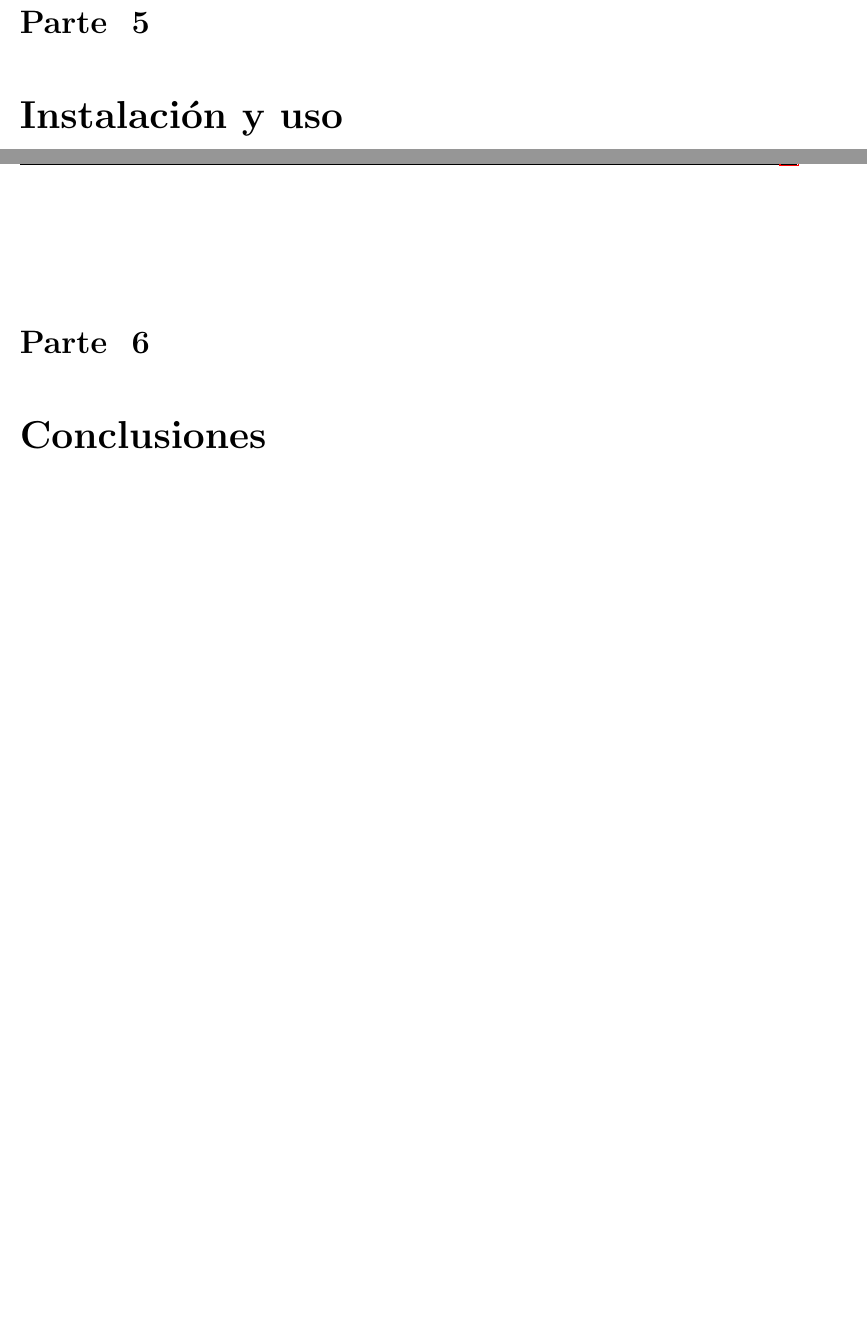
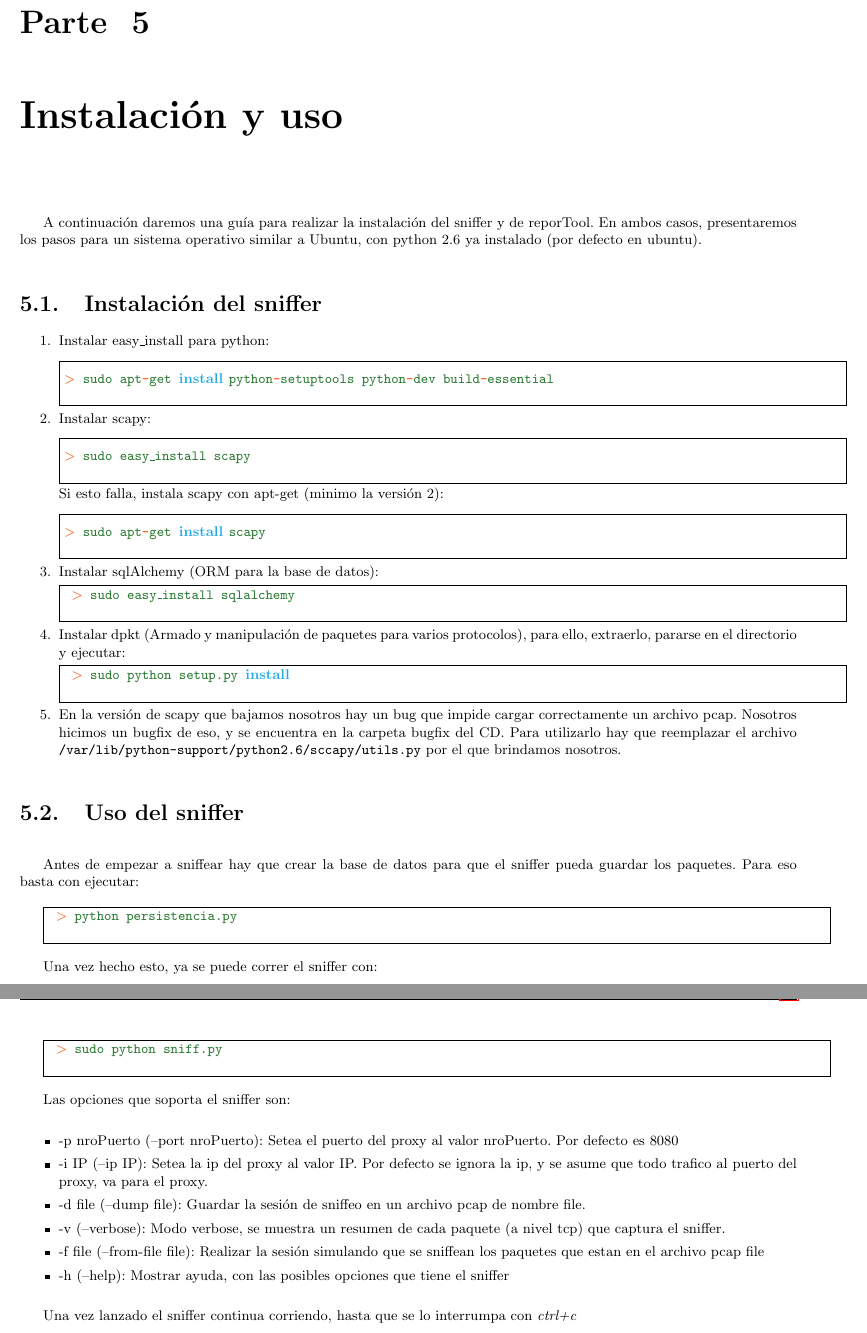
Before and after one commit to segeschecho/seginf-2009, a LaTeX document (informe seginf/informe.tex, which reads informe seginf/instalacion.tex): two parts of pages 18 and 19 of 19 before the commit and two parts of pages 18 and 19 of 20 after it, joined at a grey line, cut so that both start at the same text, the shorter picture padded with empty space. Compiled offline with pdfLaTeX; the source files are stored in an older character set and shown here as Unicode.

Commit message:
agrego un poco sobre como instalar y hacer andar al sniffer

```diff
--- a/informe seginf/informe.tex
+++ b/informe seginf/informe.tex
@@ -159,7 +159,7 @@ Definimos entonces las siguientes clases para hacer el mapeo a la base de datos:
 \input{sniffer}
 
 \input{reporTool}
-\chapter{Instalación y uso}
+\input{instalacion}
 
 \chapter{Conclusiones}
 \label{LastPage}
--- /dev/null
+++ b/informe seginf/instalacion.tex
@@ -0,0 +1,107 @@
+\chapter{Instalación y uso}
+A continuación daremos una guía para realizar la instalación del sniffer y de reporTool. En ambos casos, presentaremos los pasos para un sistema operativo similar a Ubuntu, con python 2.6 ya instalado (por defecto en ubuntu).
+
+\section{Instalación del sniffer}
+\begin{enumerate}
+\item Instalar easy\_install para python:
+
+\framebox{\begin{minipage}[t][1\totalheight]{1\columnwidth}%
+\noindent
+\ttfamily
+\shorthandoff{"}\\
+\hlstd{}\hlsym{$>$\ }\hlstd{sudo\ apt}\hlsym{{-}}\hlstd{get\ }\hlkwc{install\ }\hlstd{python}\hlsym{{-}}\hlstd{setuptools\ python}\hlsym{{-}}\hlstd{dev\ build}\hlsym{{-}}\hlstd{essential}\hspace*{\fill}\\
+\mbox{}
+\normalfont
+\shorthandon{"}
+\end{minipage}}
+
+\item Instalar scapy:
+
+\framebox{\begin{minipage}[t][1\totalheight]{1\columnwidth}%
+\noindent
+\ttfamily
+\shorthandoff{"}\\
+\hlstd{}\hlsym{$>$\ }\hlstd{sudo\ easy\textunderscore install\ scapy}\hspace*{\fill}\\
+\mbox{}
+\normalfont
+\shorthandon{"}
+\end{minipage}}
+
+
+Si esto falla, instala scapy con apt-get (minimo la versión 2):
+
+\framebox{\begin{minipage}[t][1\totalheight]{1\columnwidth}%
+\noindent
+\ttfamily
+\shorthandoff{"}\\
+\hlstd{}\hlsym{$>$\ }\hlstd{sudo\ apt}\hlsym{{-}}\hlstd{get\ }\hlkwc{install\ }\hlstd{scapy}\hspace*{\fill}\\
+\mbox{}
+\normalfont
+\shorthandon{"}
+\end{minipage}}
+
+
+\item Instalar sqlAlchemy (ORM para la base de datos):
+
+\framebox{\begin{minipage}[t][1\totalheight]{1\columnwidth}%
+\noindent
+\ttfamily
+\shorthandoff{"}
+\hlstd{}\hlsym{$>$\ }\hlstd{sudo\ easy\textunderscore install\ sqlalchemy}\hspace*{\fill}\\
+\mbox{}
+\normalfont
+\shorthandon{"}
+\end{minipage}}
+
+\item Instalar dpkt (Armado y manipulación de paquetes para varios protocolos), para ello, extraerlo, pararse en el directorio y ejecutar:
+
+\framebox{\begin{minipage}[t][1\totalheight]{1\columnwidth}%
+\noindent
+\ttfamily
+\shorthandoff{"}
+\hlstd{}\hlsym{$>$\ }\hlstd{sudo\ python\ setup.py\ }\hlkwc{install}\hlstd{}\hspace*{\fill}\\
+\mbox{}
+\normalfont
+\shorthandon{"}
+\end{minipage}}
+
+\item En la versión de scapy que bajamos nosotros hay un bug que impide cargar correctamente un archivo pcap. Nosotros hicimos un bugfix de eso, y se encuentra en la carpeta bugfix del CD. Para utilizarlo hay que reemplazar el archivo \verb_/var/lib/python-support/python2.6/sccapy/utils.py_ por el que brindamos nosotros.
+
+\end{enumerate}
+
+\section{Uso del sniffer}
+Antes de empezar a sniffear hay que crear la base de datos para que el sniffer pueda guardar los paquetes. Para eso basta con ejecutar:
+
+\framebox{\begin{minipage}[t][1\totalheight]{1\columnwidth}%
+\noindent
+\ttfamily
+\shorthandoff{"}
+\hlstd{}\hlsym{$>$\ }\hlstd{python\ persistencia.py}\hspace*{\fill}\\
+\mbox{}
+\normalfont
+\shorthandon{"}
+\end{minipage}}
+
+Una vez hecho esto, ya se puede correr el sniffer con:
+
+\framebox{\begin{minipage}[t][1\totalheight]{1\columnwidth}%
+\noindent
+\ttfamily
+\shorthandoff{"}
+\hlstd{}\hlsym{$>$\ }\hlstd{sudo\ python\ sniff.py}\hspace*{\fill}\\
+\mbox{}
+\normalfont
+\shorthandon{"}
+\end{minipage}}
+
+Las opciones que soporta el sniffer son:
+\begin{itemize}
+\item -p nroPuerto (--port nroPuerto): Setea el puerto del proxy al valor nroPuerto. Por defecto es 8080
+\item -i IP (--ip IP): Setea la ip del proxy al valor IP. Por defecto se ignora la ip, y se asume que todo trafico al puerto del proxy, va para el proxy.
+\item -d file (--dump file): Guardar la sesión de sniffeo en un archivo pcap de nombre file.
+\item -v (--verbose): Modo verbose, se muestra un resumen de cada paquete (a nivel tcp) que captura el sniffer.
+\item -f file (--from-file file): Realizar la sesión simulando que se sniffean los paquetes que estan en el archivo pcap file
+\item -h (--help): Mostrar ayuda, con las posibles opciones que tiene el sniffer
+\end{itemize}
+
+Una vez lanzado el sniffer continua corriendo, hasta que se lo interrumpa con \textit{ctrl+c}
```
Also changed, not shown: 1 other file.
